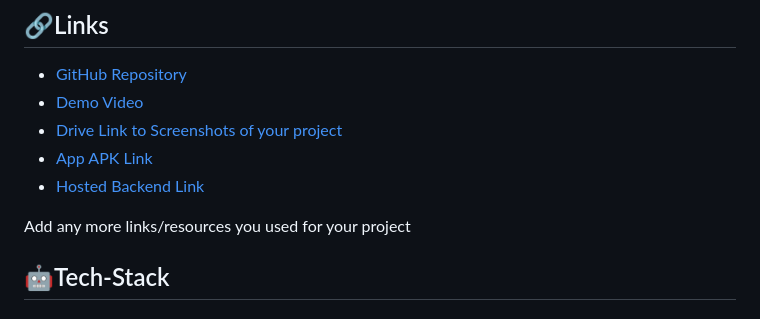
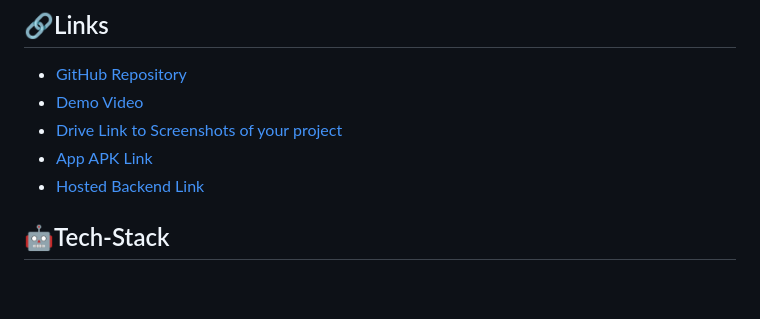
Before and after one commit to aaryan-apte/MyMoney-New, a Markdown page: README.md, the part around the change printed below. GitHub-like rendering; blank space fills up the shorter version.

```diff
--- a/README.md
+++ b/README.md
@@ -48,7 +48,6 @@
 - [App APK Link](https://drive.google.com/file/d/1CujDob4VR2ak-n9U7zX_bi7S2oTYz_m6/view?usp=share_link)
 - [Hosted Backend Link](https://console.firebase.google.com/u/0/project/mymoney-23/firestore/data/~2Fusers)
 
-Add any more links/resources you used for your project
 
 ## 🤖Tech-Stack
 
```
Also changed, not shown: other parts of README.md (+1 -2 lines).
